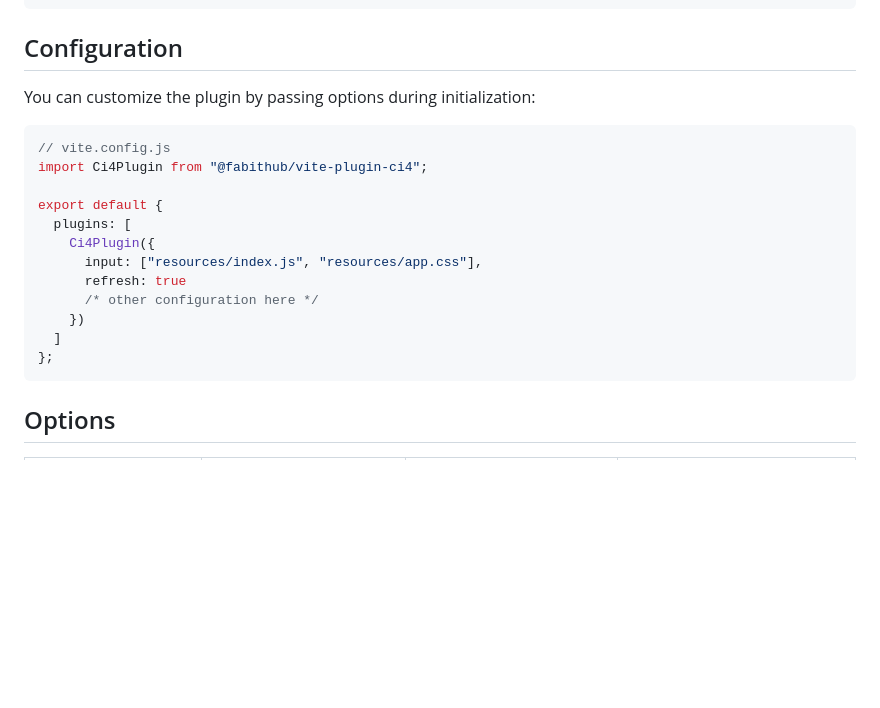
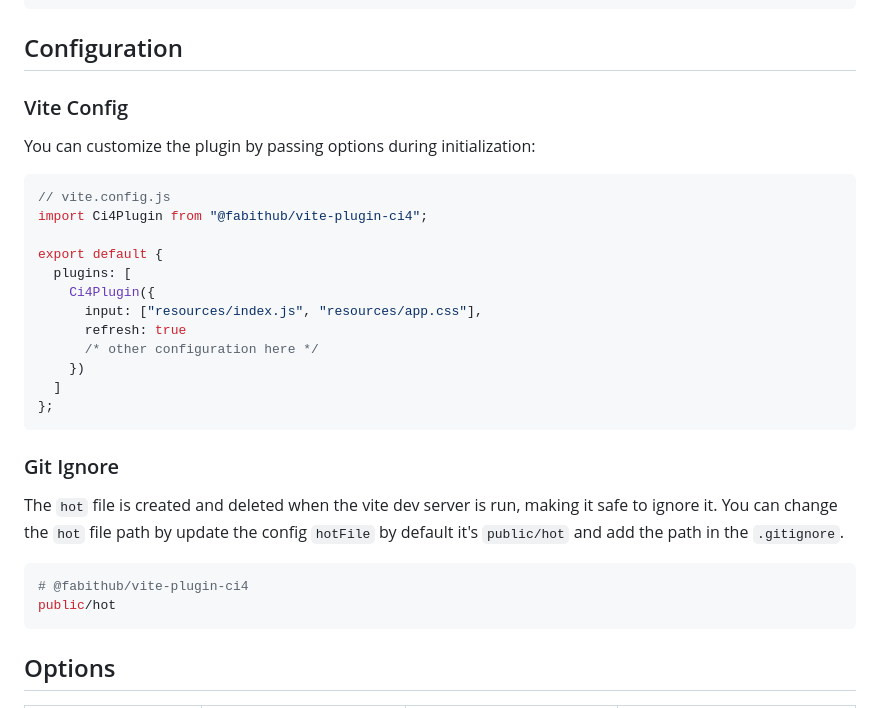
Before and after one commit to fab-it-hub/vite-plugin-ci4, a Markdown page: README.md, the part around the change. GitHub-like rendering; blank space fills up the shorter version.

Commit message:
more detailed configuration example added in readme.md (#16)

````diff
--- a/README.md
+++ b/README.md
@@ -53,6 +53,8 @@ export default {
 
 ## Configuration
 
+### Vite Config
+
 You can customize the plugin by passing options during initialization:
 
 ```javascript
@@ -68,6 +70,15 @@ export default {
     })
   ]
 };
+```
+
+### Git Ignore
+
+The `hot` file is created and deleted when the vite dev server is run, making it safe to ignore it. You can change the `hot` file path by update the config `hotFile` by default it's `public/hot` and add the path in the `.gitignore`.
+
+```dockerfile
+# @fabithub/vite-plugin-ci4
+public/hot
 ```
 
 ## Options
````
